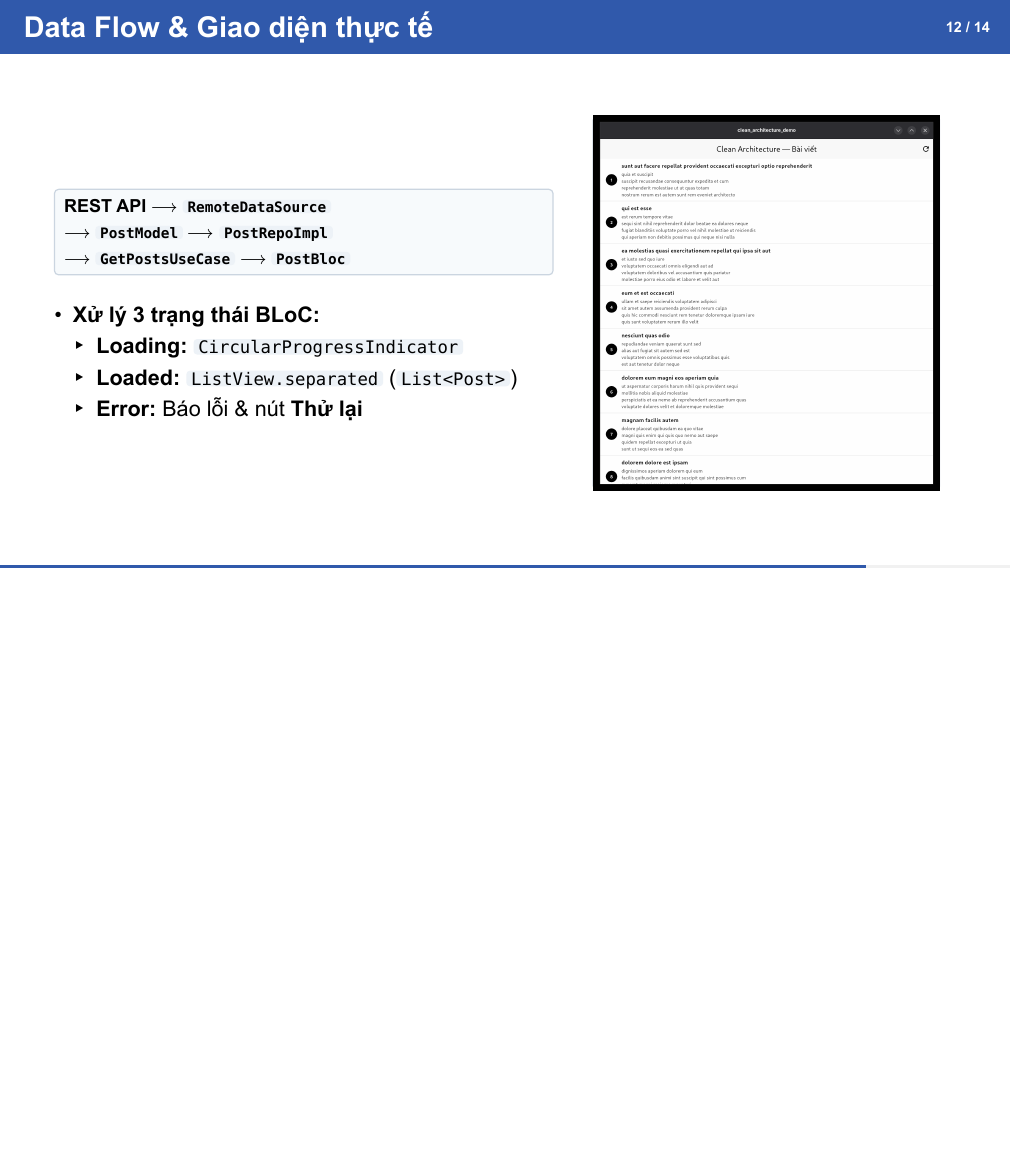
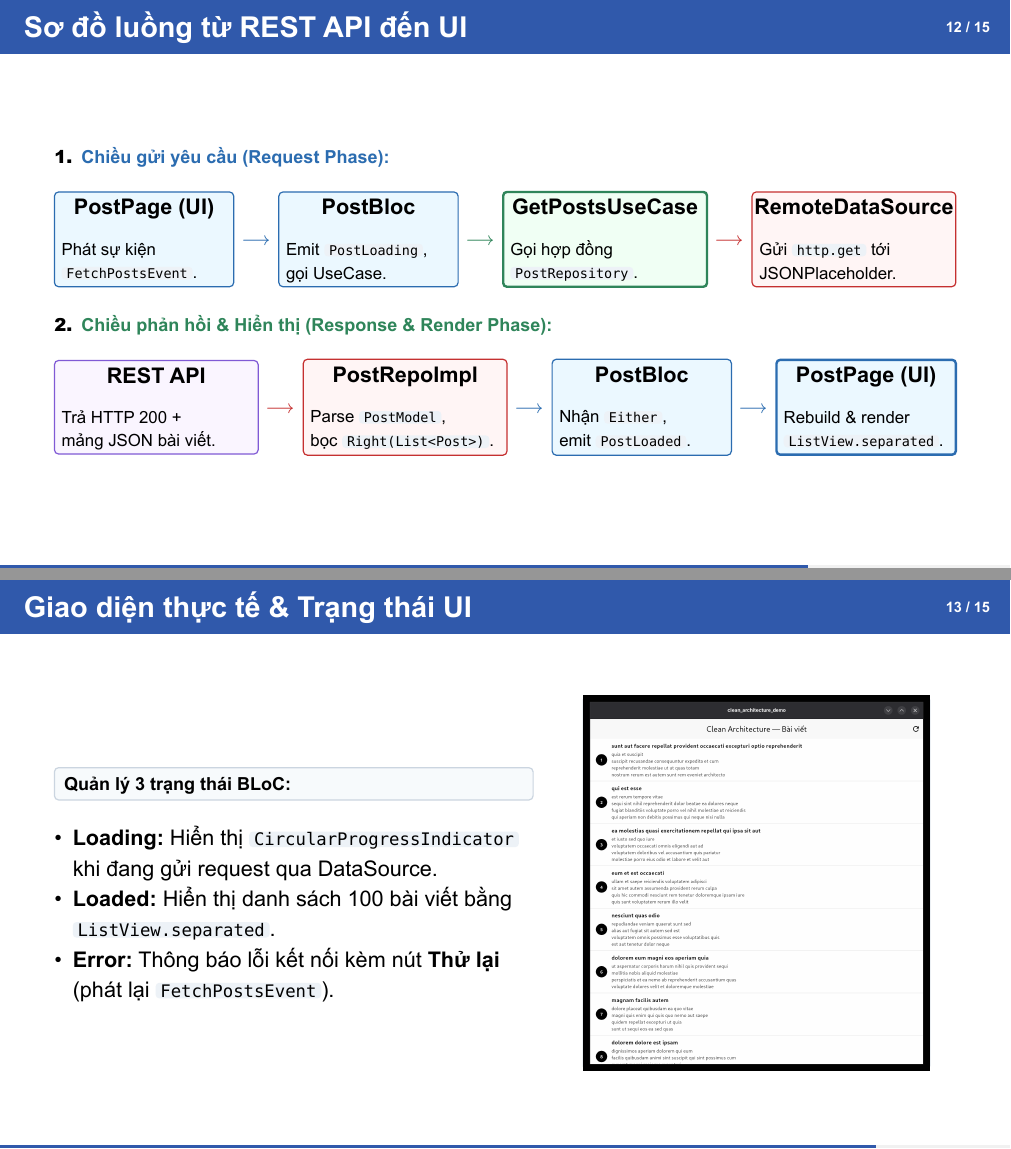
Before and after one commit to hthienloc/dut-cross-platform-programming, a Typst document (week_01/slide/main.typ): page 12 of 14 before the commit and pages 12 and 13 of 15 after it, the two joined at a grey line, the shorter picture padded with empty space. The pictures show the PDF file week_01/slide/main.pdf that the author committed with the source.

Commit message:
feat(slide): add end-to-end REST API to UI flow diagram slide
- Add dedicated slide tracing Request Phase and Response/Render Phase
- Connect PostPage, PostBloc, UseCase, DataSource, and JSONPlaceholder API
- Adjust TOC text size to 15pt to keep outline on a single page
- Verified 15/15 pages layout with zero overflow via Typst

```diff
--- a/week_01/slide/main.typ
+++ b/week_01/slide/main.typ
@@ -236,4 +236,10 @@
   Phần III: Demo Thực Tế & Kết Quả Kiểm Thử
 ]
 
-#slide(title: "Data Flow & Giao diện thực tế", outlined: true)[
+#slide(title: "Sơ đồ luồng từ REST API đến UI", outlined: true)[
+  #v(-0.3em)
+  #text(size: 15pt, weight: "bold", fill: rgb("#2b6cb0"))[1. Chiều gửi yêu cầu (Request Phase):]
+  #v(0.1em)
+  #grid(
+    columns: (1.1fr, auto, 1.1fr, auto, 1.25fr, auto, 1.25fr),
+    gutter: 0.25cm,
@@ -239,0 +251,2 @@
+          #v(0.1em)
+          #text(size: 14pt)[Phát sự kiện \ `FetchPostsEvent`.]
@@ -239,0 +260,3 @@
+          #align(center)[*PostBloc*]
+          #v(0.1em)
+          #text(size: 14pt)[Emit `PostLoading`, \ gọi UseCase.]
@@ -239,0 +271,2 @@
+          #v(0.1em)
+          #text(size: 14pt)[Gọi hợp đồng \ `PostRepository`.]
@@ -239,0 +281,12 @@
+          #v(0.1em)
+          #text(size: 14pt)[Gửi `http.get` tới \ JSONPlaceholder.]
+        ]
+      ]
+    ]
+  )
+  #v(0.25em)
+  #text(size: 15pt, weight: "bold", fill: rgb("#2f855a"))[2. Chiều phản hồi & Hiển thị (Response & Render Phase):]
+  #v(0.1em)
+  #grid(
+    columns: (1.25fr, auto, 1.25fr, auto, 1.1fr, auto, 1.1fr),
+    gutter: 0.25cm,
@@ -239,0 +298,2 @@
+          #v(0.1em)
+          #text(size: 14pt)[Trả HTTP 200 + \ mảng JSON bài viết.]
@@ -239,0 +308,2 @@
+          #v(0.1em)
+          #text(size: 14pt)[Parse `PostModel`, \ bọc `Right(List<Post>)`.]
@@ -239,0 +317,3 @@
+          #align(center)[*PostBloc*]
+          #v(0.1em)
+          #text(size: 14pt)[Nhận `Either`, \ emit `PostLoaded`.]
@@ -240,2 +328,11 @@
+          #v(0.1em)
+          #text(size: 14pt)[Rebuild & render \ `ListView.separated`.]
+        ]
+      ]
+    ]
+  )
+]
+
+#slide(title: "Giao diện thực tế & Trạng thái UI", outlined: true)[
   #v(-0.3em)
   #grid(
@@ -245,16 +342,13 @@
     [
       #rect(width: 100%, stroke: 1pt + rgb("#cbd5e0"), inset: 8pt, radius: 4pt, fill: rgb("#f7fafc"))[
         #text(size: 15pt, weight: "bold")[
-          REST API $-->$ `RemoteDataSource` \
-          $-->$ `PostModel` $-->$ `PostRepoImpl` \
-          $-->$ `GetPostsUseCase` $-->$ `PostBloc`
+          Quản lý 3 trạng thái BLoC:
         ]
       ]
-      #v(0.3em)
-      - *Xử lý 3 trạng thái BLoC:*
-        - *Loading:* `CircularProgressIndicator`
-        - *Loaded:* `ListView.separated` (`List<Post>`)
-        - *Error:* Báo lỗi & nút *Thử lại*
+      #v(0.2em)
+      - *Loading:* Hiển thị `CircularProgressIndicator` khi đang gửi request qua DataSource.
+      - *Loaded:* Hiển thị danh sách 100 bài viết bằng `ListView.separated`.
+      - *Error:* Thông báo lỗi kết nối kèm nút *Thử lại* (phát lại `FetchPostsEvent`).
     ],
     [
       #rect(stroke: 1pt + rgb("#cbd5e0"), radius: 4pt, inset: 0pt)[
```
Also changed, not shown: week_01/slide/main.pdf, week_01/slide/main.typ (60 more changed lines).
